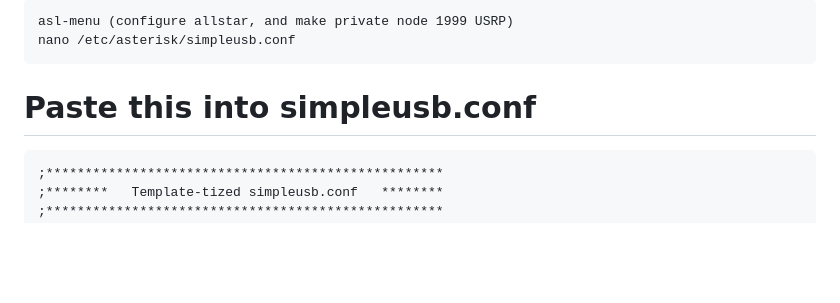
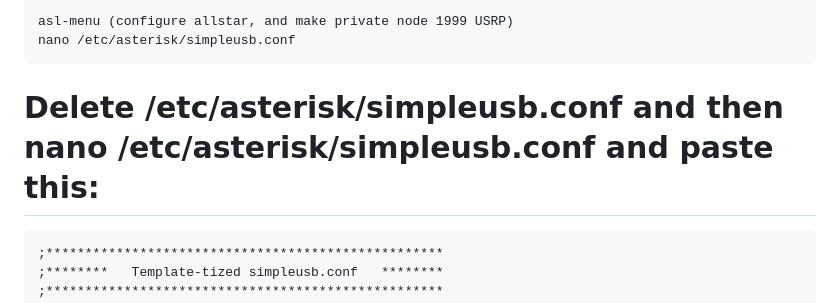
Before and after one commit to VALER24/allnode-install-guide, a Markdown page: README.md, the part around the change. GitHub-like rendering; blank space fills up the shorter version.

````diff
--- a/README.md
+++ b/README.md
@@ -33,7 +33,7 @@ apt update && apt install dvswitch-server
 asl-menu (configure allstar, and make private node 1999 USRP)
 nano /etc/asterisk/simpleusb.conf
 ```
-# Paste this into simpleusb.conf
+# Delete /etc/asterisk/simpleusb.conf and then nano /etc/asterisk/simpleusb.conf and paste this:
 ```
 ;***************************************************
 ;********   Template-tized simpleusb.conf   ********
````
